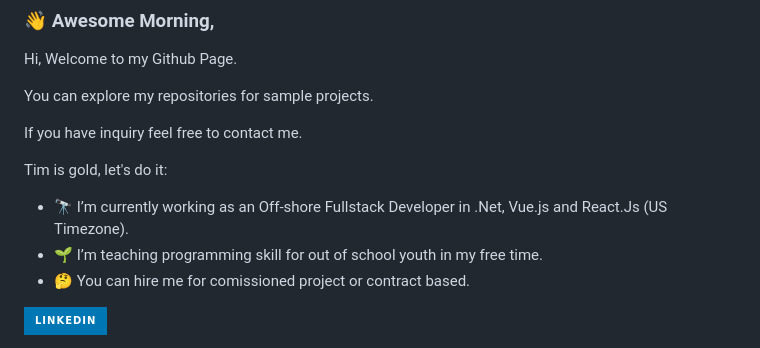
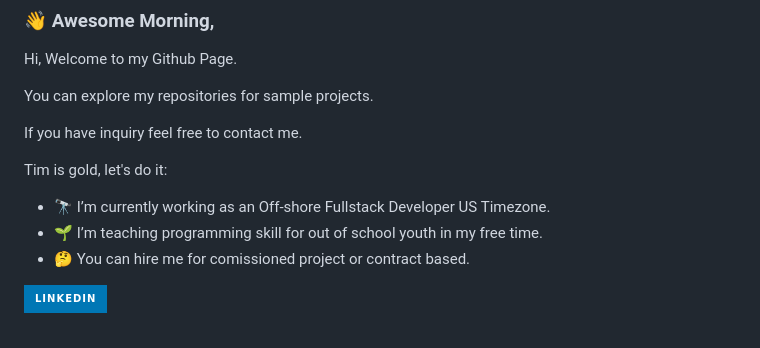
Before and after one commit to cadalzolc/cadalzolc, a Markdown page: README.md, the part around the change. Rendered like a GitHub page; badges without logos.

```diff
--- a/README.md
+++ b/README.md
@@ -7,7 +7,7 @@ You can explore my repositories for sample projects.
 If you have inquiry feel free to contact me.
 
 Tim is gold, let's do it:
-- 🔭 I’m currently working as an Off-shore Fullstack Developer in .Net, Vue.js and React.Js (US Timezone).
+- 🔭 I’m currently working as an Off-shore Fullstack Developer US Timezone.
 - 🌱 I’m teaching programming skill for out of school youth in my free time.
 - 🤔 You can hire me for comissioned project or contract based.
 
```
